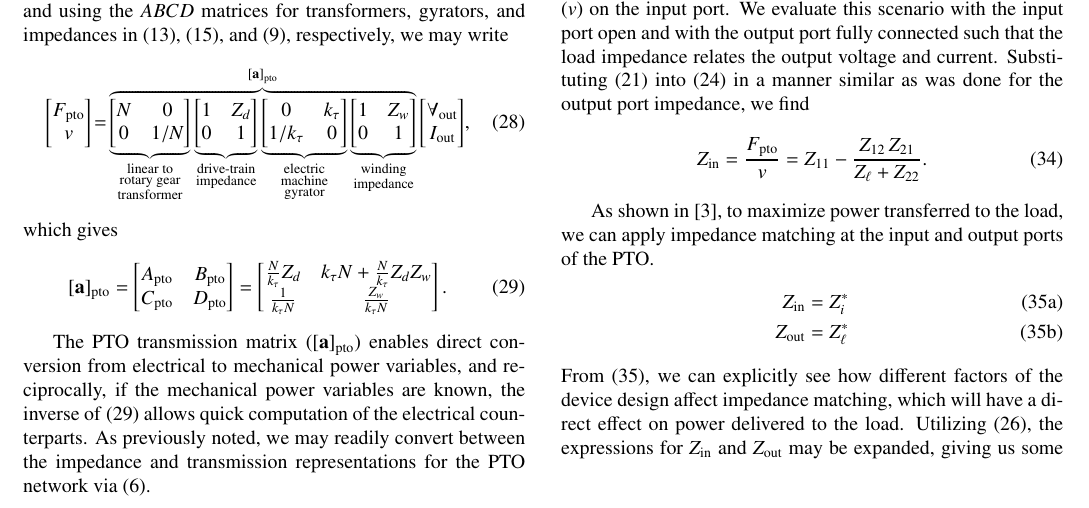
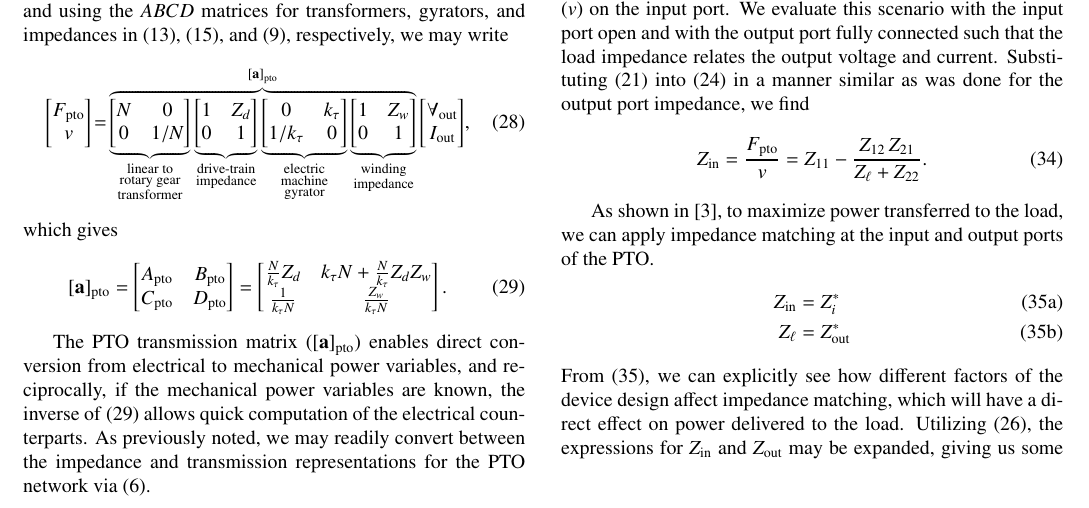
Before and after one commit to sandialabs/wec_as_multiport, a LaTeX paper (papers/wec_as_multiport/wec_as_multiport.tex): part of page 6 of 11, cut so that both start at the same text. Compiled offline with pdfLaTeX.

Commit message:
use opposite conj for Zout=Zl^*

```diff
--- a/papers/wec_as_multiport/wec_as_multiport.tex
+++ b/papers/wec_as_multiport/wec_as_multiport.tex
@@ -691,8 +691,8 @@ As shown in  \cite{Bacelli:2021aa}, to maximize power transferred to the load, w
 %
 \begin{subequations}
     \begin{align}
-        Z_{\textrm{in}} &= Z_i^*  \label{eq:bi_conj_matching_in} \\
-        Z_{\textrm{out}} &= Z_\ell^* \label{eq:bi_conj_matching_out}
+        Z_{\textrm{in}} &= Z_i^*                \label{eq:bi_conj_matching_in} \\
+        Z_\ell          &= Z_{\textrm{out}}^*   \label{eq:bi_conj_matching_out}
     \end{align}
 \label{eq:bi_conj_matching}%
 \end{subequations}
```
Also changed, not shown: papers/wec_as_multiport/gfx/wec_as_multiport_power_transfer_stages.pdf.
